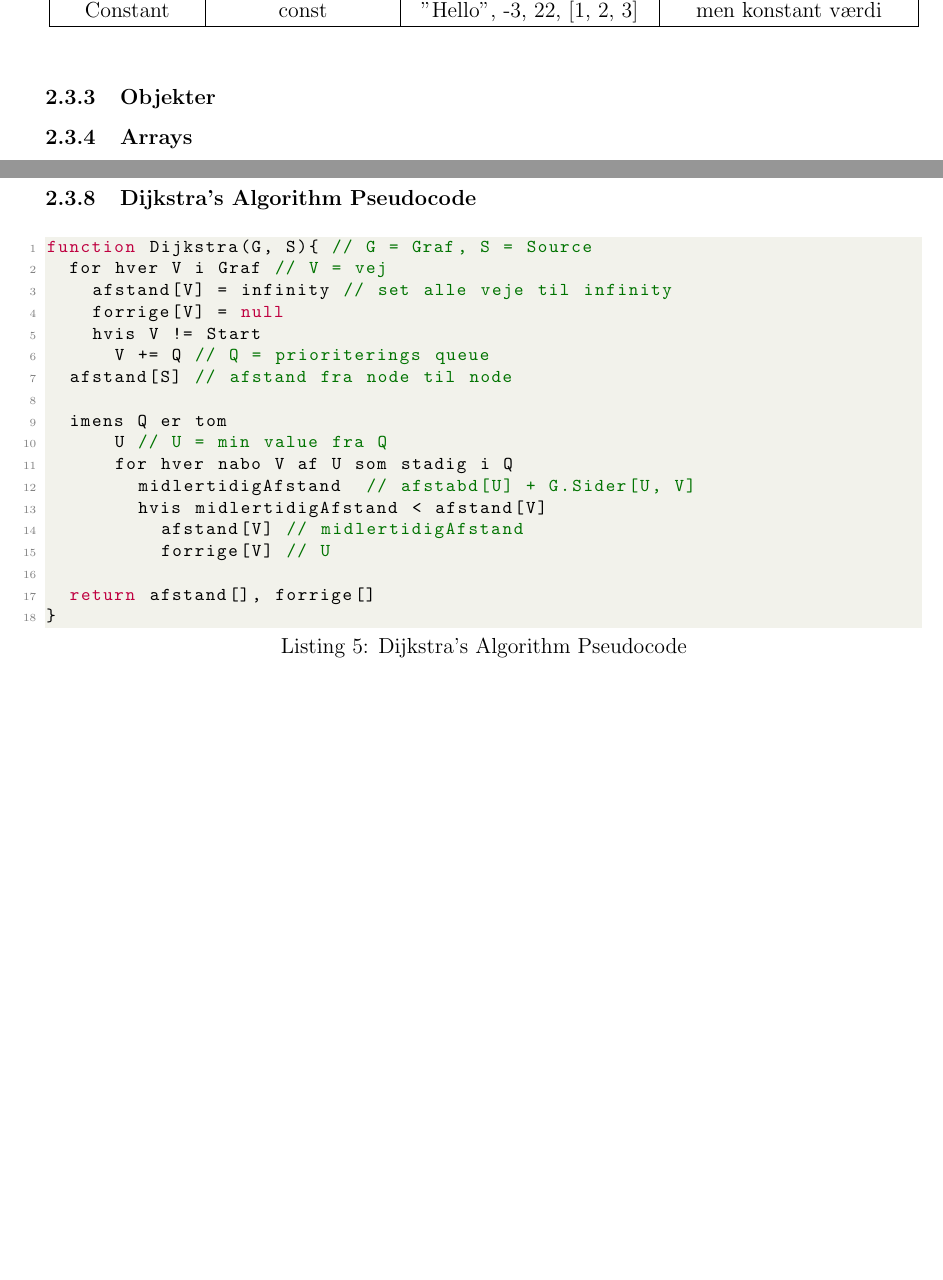
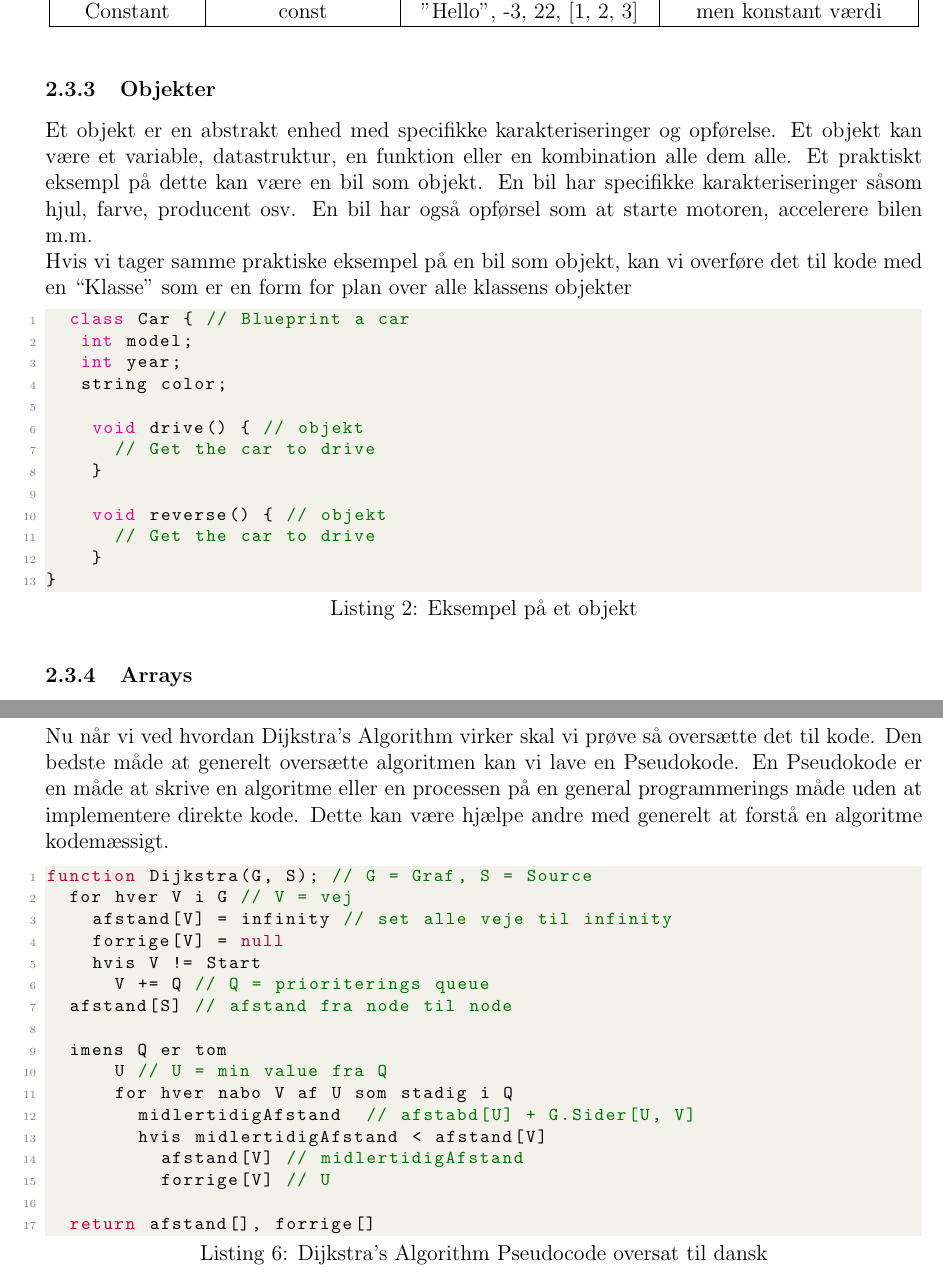
Before and after one commit to johannes67890/Pathfinding, a LaTeX document (Report/Rapport.tex): two parts of pages 4 and 6 of 6 before the commit and two parts of pages 4 and 7 of 8 after it, joined at a grey line, cut so that both start at the same text, the shorter picture padded with empty space. Compiled offline with pdfLaTeX.

Commit message:
added Objects

```diff
--- a/Report/Rapport.tex
+++ b/Report/Rapport.tex
@@ -130,7 +130,23 @@ Et variabel er en pladsholder for et stykke data. Typisk set bruger man variable
 
 %Objekter
 \subsubsection{Objekter}
+Et objekt er en abstrakt enhed med specifikke karakteriseringer og opførelse. Et objekt kan være et variable, datastruktur, en funktion eller en kombination alle dem alle. Et praktiskt eksempl på dette kan være en bil som objekt. En bil har specifikke karakteriseringer såsom hjul, farve, producent osv. En bil har også opførsel som at starte motoren, accelerere bilen m.m.
+\\Hvis vi tager samme praktiske eksempel på en bil som objekt, kan vi overføre det til kode med en “Klasse” som er en form for plan over alle klassens objekter
+\begin{lstlisting}[language=Java, caption=Eksempel på et objekt]
+  class Car { // Blueprint a car
+   int model;
+   int year;
+   string color;
 
+    void drive() { // objekt
+      // Get the car to drive
+    }
+
+    void reverse() { // objekt
+      // Get the car to drive
+    }
+}
+\end{lstlisting}
 %Arrays
 \subsubsection{Arrays}
 Et array er en datastruktur, der indeholder en gruppe af elementer. Disse elementer er typisk alle af samme datatype, såsom et integer eller en string. Arrays bruges typisk set i computerprogrammer til at organisere data, så et relateret sæt værdier nemt kan sorteres eller søges.
@@ -178,9 +194,12 @@ Dijkstra’s algoritme er designet til at finde den korteste vej mellem 2 notes.
 \\Eksemplet her viser en datatree med følgende nodes $A,B,C,D,F,G$. Algoritmen skal finde den korteste vej fra node $A \rightarrow G$. Algorithmen vil først søge igennem nabo nodes til vores start node A. Vejen fra node $A \rightarrow B$ koster 2 og vejen fra $A \rightarrow C$ koster 4. Derfor indtil videre er den korteste vej B. Så søger algorithmen fra node $B \rightarrow C$ og D, vejen til C koster nu kun 3 ud fra forrige $A \rightarrow C$. Så søges vejen fra $C \rightarrow F$, og den er kortere end $B \rightarrow D$ som kostet 5. Til sidst søges den korteste vej fra $F \rightarrow G$ og $D \rightarrow G$, som vejen $F \rightarrow G$ er stadig den korteste vej. Dermed bliver den korteste vej $A \rightarrow B \rightarrow C \rightarrow F \rightarrow G$ med total vægtkost på 9.
 
 \subsubsection{Dijkstra’s Algorithm Pseudocode}
-\begin{lstlisting}[language=JavaScript, caption=Dijkstra’s Algorithm Pseudocode]
-function Dijkstra(G, S){ // G = Graf, S = Source
-  for hver V i Graf // V = vej
+Nu når vi ved hvordan Dijkstra’s Algorithm virker skal vi prøve så oversætte det til kode.
+Den bedste måde at generelt oversætte algoritmen kan vi lave en Pseudokode. En Pseudokode er en måde at skrive en algoritme eller en processen på en general programmerings måde uden at implementere direkte kode. Dette kan være hjælpe andre med generelt at forstå en algoritme kodemæssigt.
+
+\begin{lstlisting}[language=JavaScript, caption=Dijkstra’s Algorithm Pseudocode oversat til dansk]
+function Dijkstra(G, S); // G = Graf, S = Source
+  for hver V i G // V = vej
     afstand[V] = infinity // set alle veje til infinity
     forrige[V] = null
     hvis V != Start
```
Also changed, not shown: Report/Rapport.pdf, Report/Rapport.tex (3 more changed lines).
